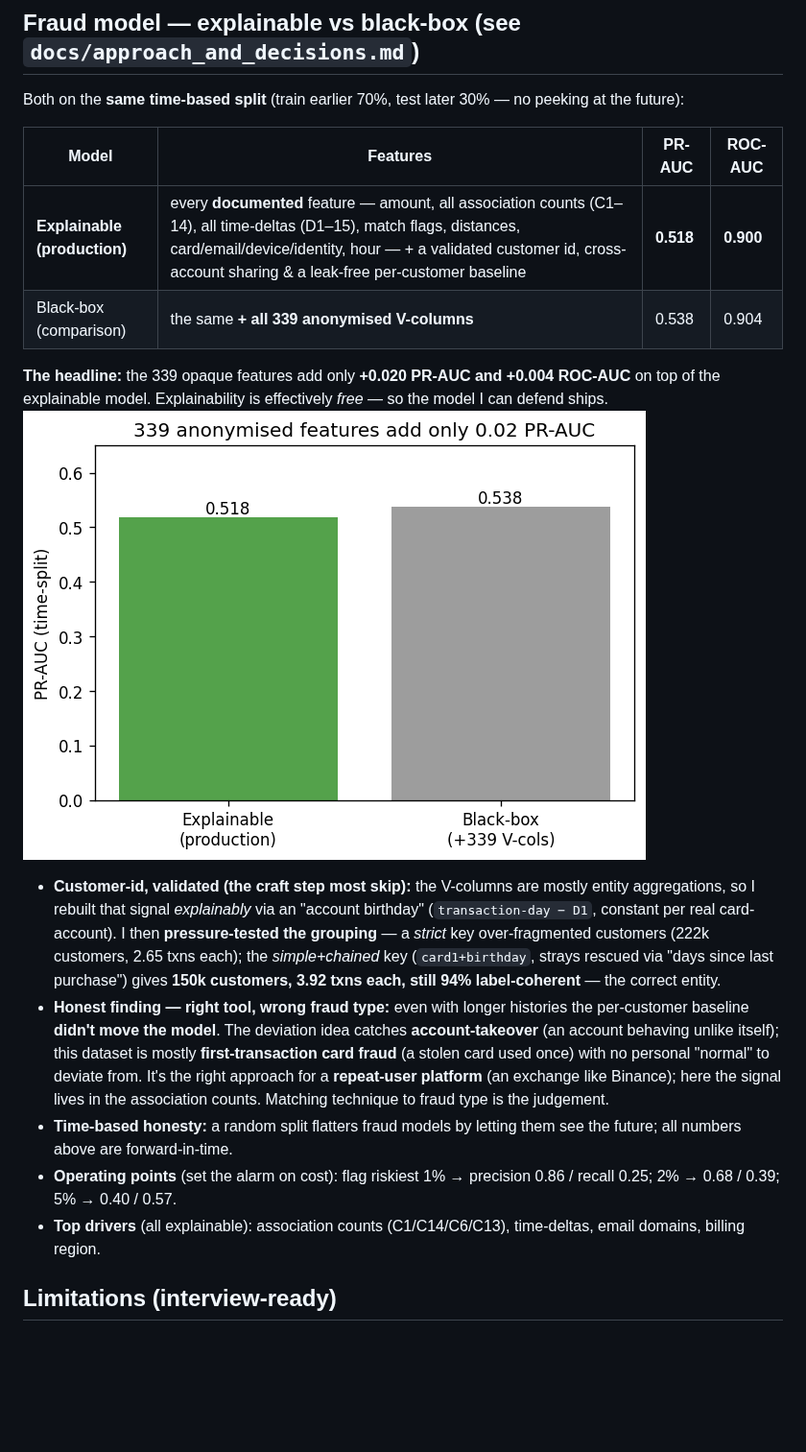
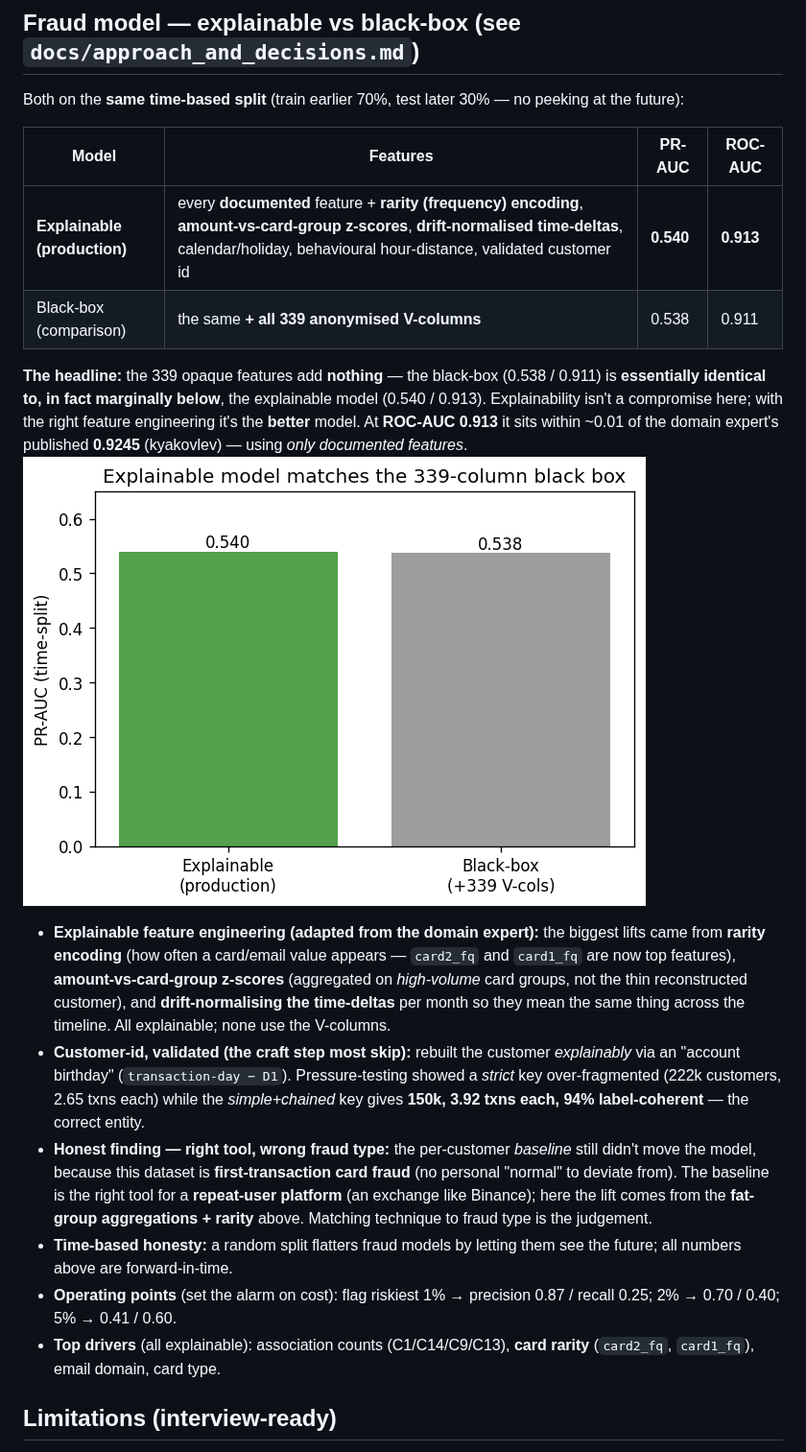
Before and after one commit to sKoih-pond/user-analytics-risk, a Markdown page: docs/results.md, the part around the change. Shown at 96% size. Rendered like a GitHub page; pictures changed too: docs/charts/model_comparison.png; blank space fills up the shorter version.

```diff
--- a/docs/results.md
+++ b/docs/results.md
@@ -24,16 +24,17 @@ Both on the **same time-based split** (train earlier 70%, test later 30% — no
 
 | Model | Features | PR-AUC | ROC-AUC |
 |---|---|---|---|
-| **Explainable (production)** | every **documented** feature — amount, all association counts (C1–14), all time-deltas (D1–15), match flags, distances, card/email/device/identity, hour — + a validated customer id, cross-account sharing & a leak-free per-customer baseline | **0.518** | **0.900** |
-| Black-box (comparison) | the same **+ all 339 anonymised V-columns** | 0.538 | 0.904 |
+| **Explainable (production)** | every **documented** feature + **rarity (frequency) encoding**, **amount-vs-card-group z-scores**, **drift-normalised time-deltas**, calendar/holiday, behavioural hour-distance, validated customer id | **0.540** | **0.913** |
+| Black-box (comparison) | the same **+ all 339 anonymised V-columns** | 0.538 | 0.911 |
 
-**The headline:** the 339 opaque features add only **+0.020 PR-AUC and +0.004 ROC-AUC** on top of the explainable model. Explainability is effectively *free* — so the model I can defend ships. ![model comparison](charts/model_comparison.png)
+**The headline:** the 339 opaque features add **nothing** — the black-box (0.538 / 0.911) is **essentially identical to, in fact marginally below**, the explainable model (0.540 / 0.913). Explainability isn't a compromise here; with the right feature engineering it's the **better** model. At **ROC-AUC 0.913** it sits within ~0.01 of the domain expert's published **0.9245** (kyakovlev) — using *only documented features*. ![model comparison](charts/model_comparison.png)
 
-- **Customer-id, validated (the craft step most skip):** the V-columns are mostly entity aggregations, so I rebuilt that signal *explainably* via an "account birthday" (`transaction-day − D1`, constant per real card-account). I then **pressure-tested the grouping** — a *strict* key over-fragmented customers (222k customers, 2.65 txns each); the *simple+chained* key (`card1+birthday`, strays rescued via "days since last purchase") gives **150k customers, 3.92 txns each, still 94% label-coherent** — the correct entity.
-- **Honest finding — right tool, wrong fraud type:** even with longer histories the per-customer baseline **didn't move the model**. The deviation idea catches **account-takeover** (an account behaving unlike itself); this dataset is mostly **first-transaction card fraud** (a stolen card used once) with no personal "normal" to deviate from. It's the right approach for a **repeat-user platform** (an exchange like Binance); here the signal lives in the association counts. Matching technique to fraud type is the judgement.
+- **Explainable feature engineering (adapted from the domain expert):** the biggest lifts came from **rarity encoding** (how often a card/email value appears — `card2_fq` and `card1_fq` are now top features), **amount-vs-card-group z-scores** (aggregated on *high-volume* card groups, not the thin reconstructed customer), and **drift-normalising the time-deltas** per month so they mean the same thing across the timeline. All explainable; none use the V-columns.
+- **Customer-id, validated (the craft step most skip):** rebuilt the customer *explainably* via an "account birthday" (`transaction-day − D1`). Pressure-testing showed a *strict* key over-fragmented (222k customers, 2.65 txns each) while the *simple+chained* key gives **150k, 3.92 txns each, 94% label-coherent** — the correct entity.
+- **Honest finding — right tool, wrong fraud type:** the per-customer *baseline* still didn't move the model, because this dataset is **first-transaction card fraud** (no personal "normal" to deviate from). The baseline is the right tool for a **repeat-user platform** (an exchange like Binance); here the lift comes from the **fat-group aggregations + rarity** above. Matching technique to fraud type is the judgement.
 - **Time-based honesty:** a random split flatters fraud models by letting them see the future; all numbers above are forward-in-time.
-- **Operating points** (set the alarm on cost): flag riskiest 1% → precision 0.86 / recall 0.25; 2% → 0.68 / 0.39; 5% → 0.40 / 0.57.
-- **Top drivers** (all explainable): association counts (C1/C14/C6/C13), time-deltas, email domains, billing region.
+- **Operating points** (set the alarm on cost): flag riskiest 1% → precision 0.87 / recall 0.25; 2% → 0.70 / 0.40; 5% → 0.41 / 0.60.
+- **Top drivers** (all explainable): association counts (C1/C14/C9/C13), **card rarity** (`card2_fq`, `card1_fq`), email domain, card type.
 
 ## Limitations (interview-ready)
 Client id is an approximation; baseline feature set by design; `confirmed_fraud` tag is label-derived. The value here is a **trustworthy, reproducible pipeline** (dbt-tested) with an evaluation that interrogates its own signals — not a leaderboard score.
```
Also changed, not shown: README.md (+1 -1 lines), docs/approach_and_decisions.md (+9 -8 lines), 2 other files.
